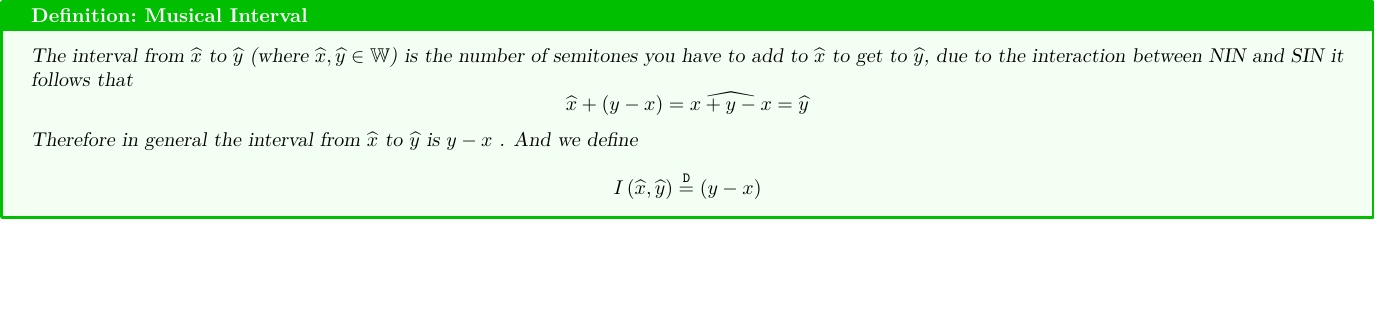
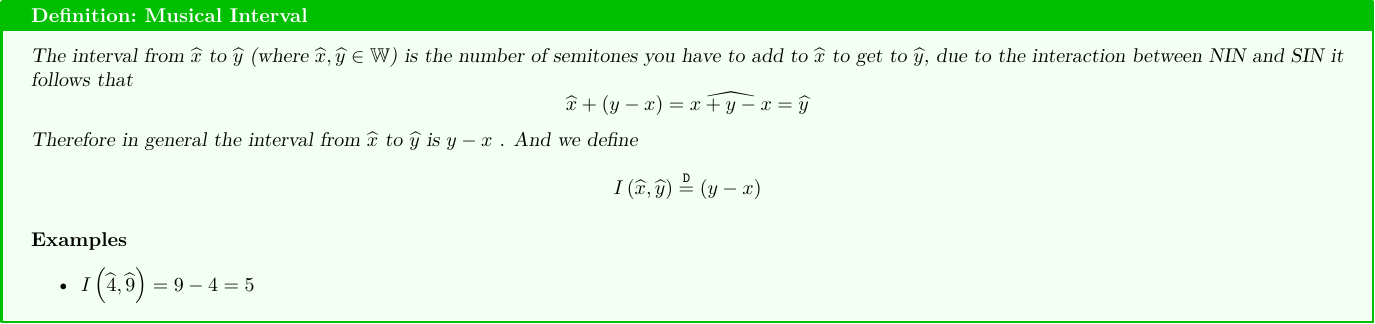
Before and after one commit to cuppajoeman/knowledge-data, a LaTeX figure (Musical_Interval-MWPWxQBGMEAT7EG2raU.tex): the whole page, the shorter picture padded with empty space. Compiled offline with pdfLaTeX.

Commit message:
add in examples

```diff
--- a/Musical_Interval-MWPWxQBGMEAT7EG2raU.tex
+++ b/Musical_Interval-MWPWxQBGMEAT7EG2raU.tex
@@ -13,6 +13,10 @@
   \[
     I\left( \widehat{x}, \widehat{y}\right) \stackrel{\mathtt{D}}{=} (y  -  x)
   \]
+  \subsubsection*{Examples}
+  \begin{itemize}
+    \item $I\left( \widehat{4}, \widehat{9}\right) = 9  -  4 = 5$
+  \end{itemize}
 
 \end{defn*}
 
```
Also changed, not shown: Musical_Interval-MWPWxQBGMEAT7EG2raU.pdf.
